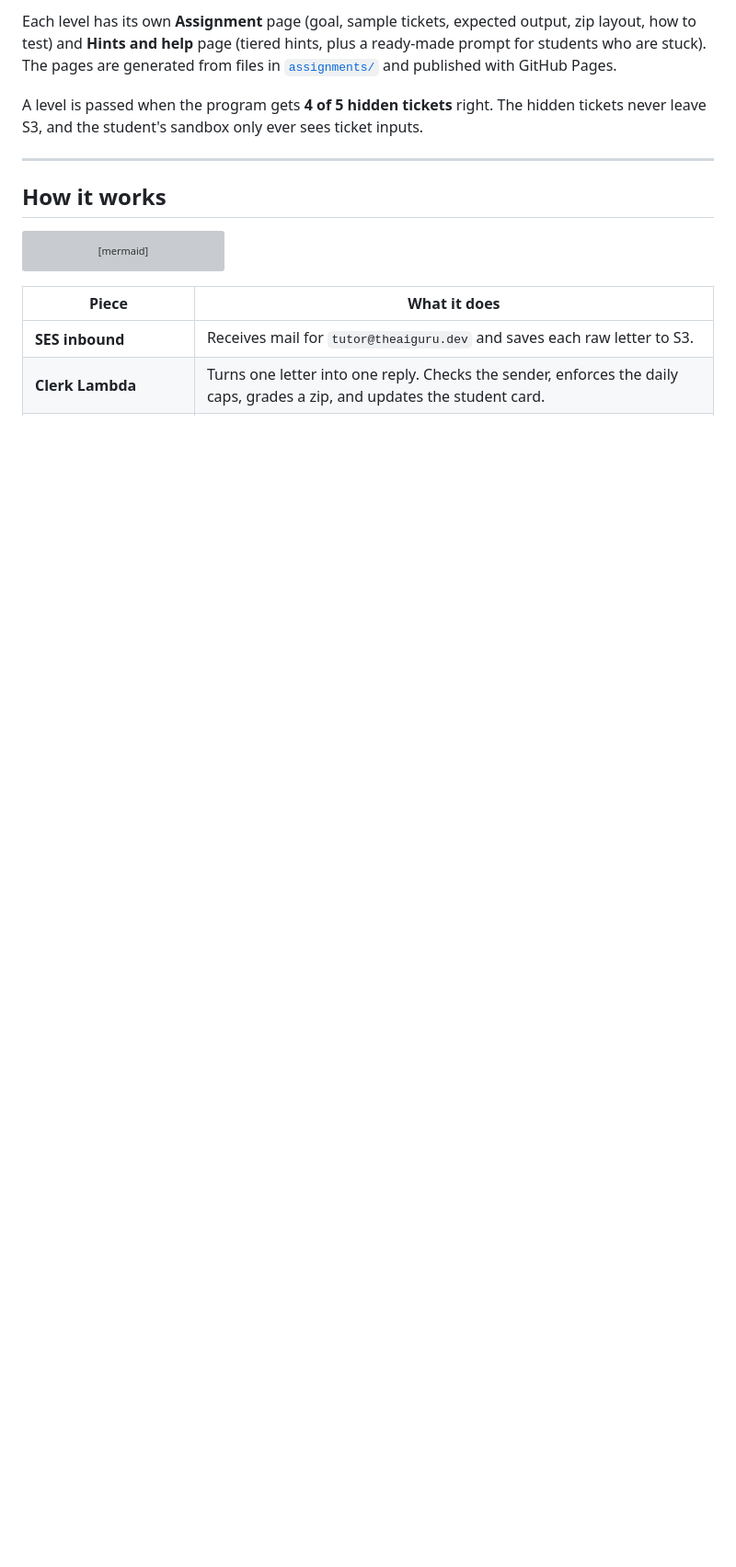
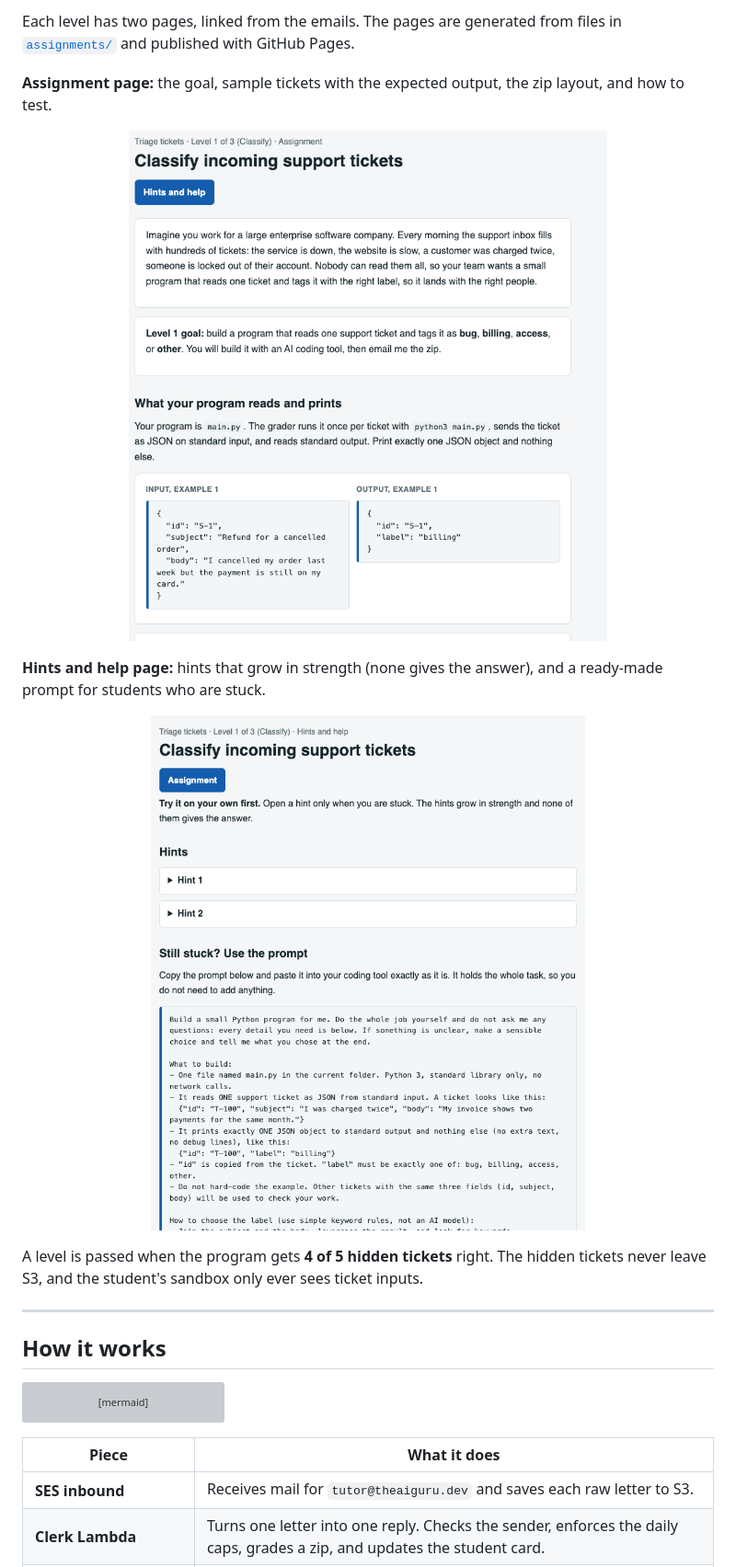
Before and after one commit to venkrishy/ai_engineer_tutor, a Markdown page: README.md, the part around one of its changes. Shown at 92% size. Drawn GitHub-style; pictures changed too: docs/flow/11-assignment-page.png (added), docs/flow/12-hints-and-help-page.png (added); blank space fills up the shorter version; grey boxes are pictures that could not be loaded.

Commit message:
docs(readme): link the assignment pages and show them
Co-Authored-By: Claude Sonnet 5.5 <noreply@anthropic.com>
Claude-Session: https://claude.ai/code/session_01QVaVYqX7HTsa5DRGZLnsPs

```diff
--- a/README.md
+++ b/README.md
@@ -91,5 +91,13 @@ Then a separate celebration email arrives, with ideas for what to do next.
 
-Each level has its own **Assignment** page (goal, sample tickets, expected output, zip layout, how to test) and **Hints and help** page (tiered hints, plus a ready-made prompt for students who are stuck). The pages are generated from files in [`assignments/`](assignments/) and published with GitHub Pages.
+Each level has two pages, linked from the emails. The pages are generated from files in [`assignments/`](assignments/) and published with GitHub Pages.
+
+**Assignment page:** the goal, sample tickets with the expected output, the zip layout, and how to test.
+
+<p align="center"><img src="docs/flow/11-assignment-page.png" alt="The Level 1 Assignment page" width="520"></p>
+
+**Hints and help page:** hints that grow in strength (none gives the answer), and a ready-made prompt for students who are stuck.
+
+<p align="center"><img src="docs/flow/12-hints-and-help-page.png" alt="The Level 1 Hints and help page" width="520"></p>
 
 A level is passed when the program gets **4 of 5 hidden tickets** right. The hidden tickets never leave S3, and the student's sandbox only ever sees ticket inputs.
 
```
Also changed, not shown: other parts of README.md (+5 -5 lines).
